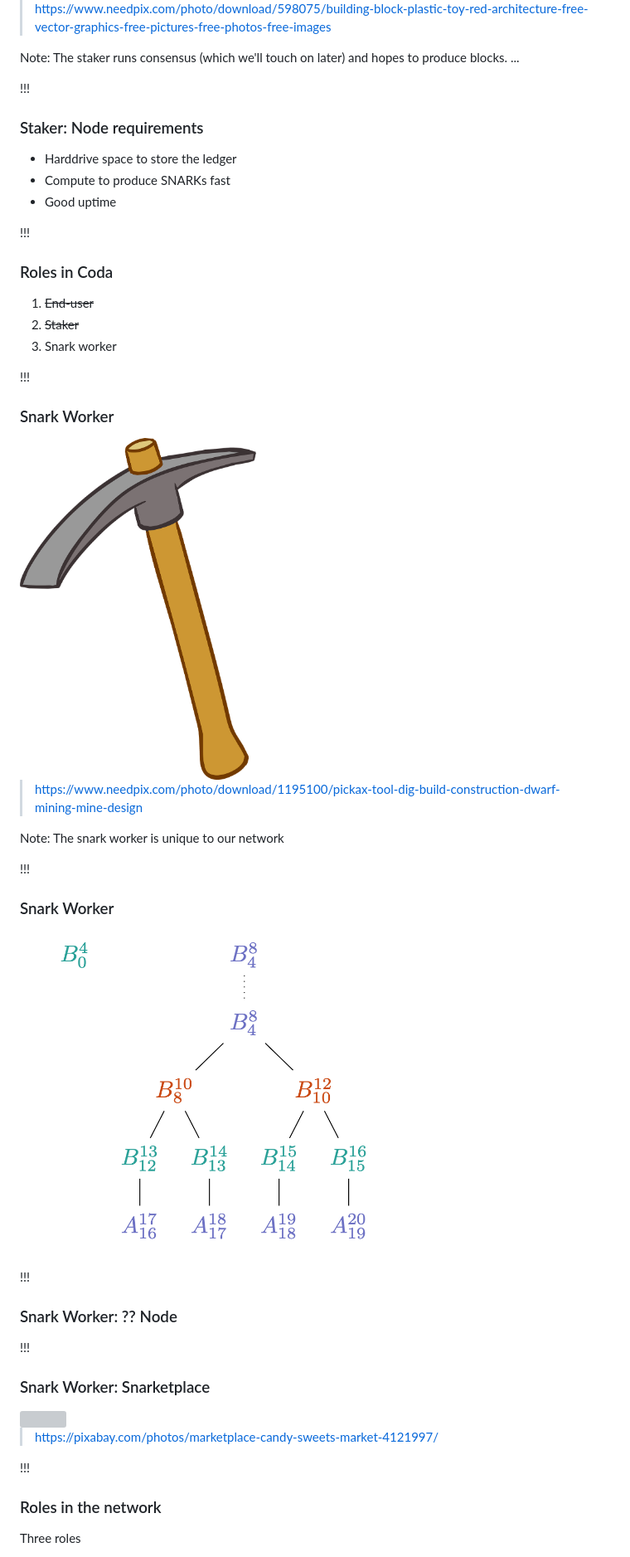
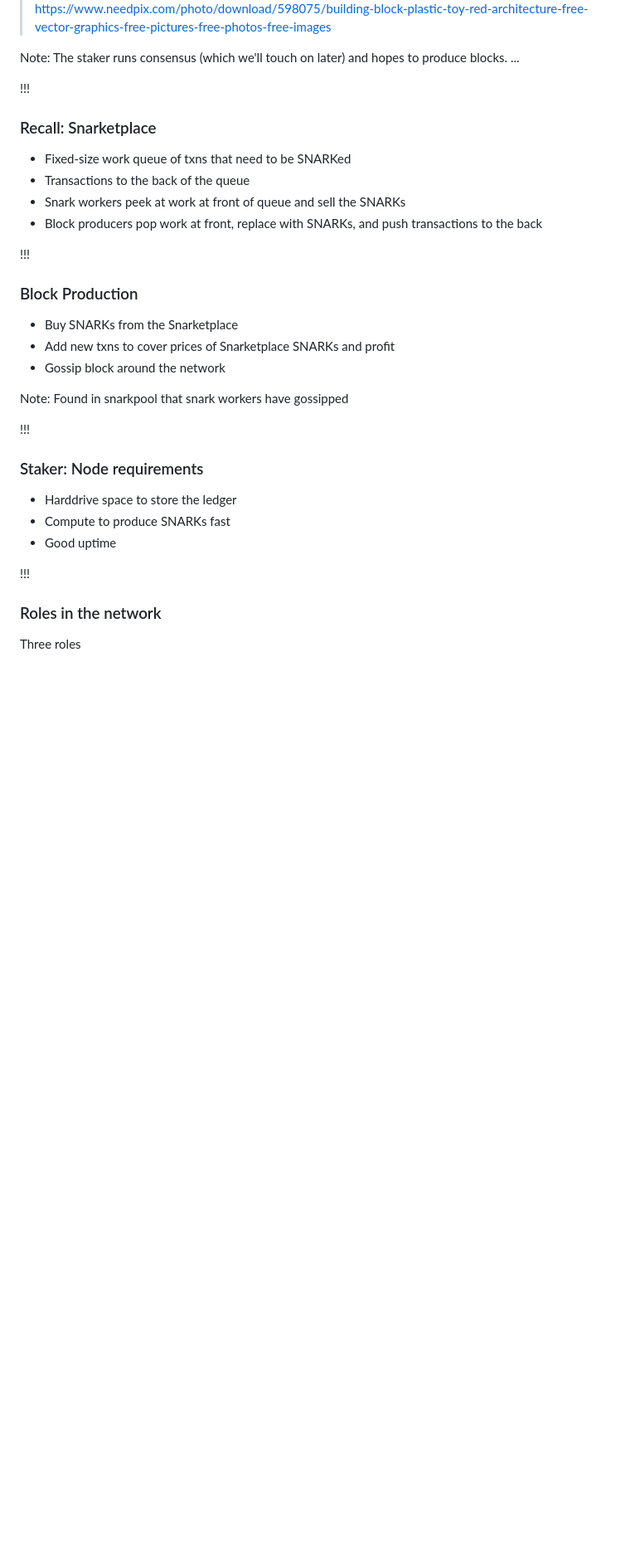
Before and after one commit to o1-labs/coda-workshop, a Markdown page: slides.md, the part around the change printed below. Shown: that part at 83% size. Rendered like a GitHub page; blank space fills up the shorter version; grey boxes are pictures that could not be loaded.

```diff
--- a/slides.md
+++ b/slides.md
@@ -97,6 +167,25 @@ Note: The staker runs consensus (which we'll touch on later) and hopes to produc
 
 !!!
 
+### Recall: Snarketplace
+
+* Fixed-size work queue of txns that need to be SNARKed
+* <!-- .element: class="fragment" data-fragment-index="1" --> Transactions to the back of the queue  <!-- .element: class="fragment" data-fragment-index="1" -->
+* <!-- .element: class="fragment" data-fragment-index="2" --> Snark workers peek at work at front of queue and sell the SNARKs <!-- .element: class="fragment" data-fragment-index="2" -->
+* <!-- .element: class="fragment" data-fragment-index="3" --> Block producers pop work at front, replace with SNARKs, and push transactions to the back <!-- .element: class="fragment" data-fragment-index="3" -->
+
+!!!
+
+### Block Production
+
+* Buy SNARKs from the Snarketplace
+* <!-- .element: class="fragment" data-fragment-index="1" --> Add new txns to cover prices of Snarketplace SNARKs and profit <!-- .element: class="fragment" data-fragment-index="1" -->
+* <!-- .element: class="fragment" data-fragment-index="2" --> Gossip block around the network <!-- .element: class="fragment" data-fragment-index="2" -->
+
+Note: Found in snarkpool that snark workers have gossipped
+
+!!!
+
 ### Staker: Node requirements
 
 * Harddrive space to store the ledger
@@ -105,42 +194,6 @@ Note: The staker runs consensus (which we'll touch on later) and hopes to produc
 
 !!!
 
-### Roles in Coda
-
-1. ~~End-user~~
-2. ~~Staker~~
-3. Snark worker
-
-!!!
-
-### Snark Worker
-
-<img src="img/pickaxe.png" width="40%" />
-
-> https://www.needpix.com/photo/download/1195100/pickax-tool-dig-build-construction-dwarf-mining-mine-design
-
-Note: The snark worker is unique to our network
-
-!!!
-
-### Snark Worker
-
-<img src="img/compressed-2.png" width="70%" height="70%"></img>
-
-!!!
-
-### Snark Worker: ?? Node
-
-!!!
-
-### Snark Worker: Snarketplace
-
-<img src="img/marketplace.jpg" width="80%" />
-
-> https://pixabay.com/photos/marketplace-candy-sweets-market-4121997/
-
-!!!
-
 ### Roles in the network
 
 Three roles
```
Also changed, not shown: other parts of slides.md (+78 -6 lines), img/merge-proofs-concrete.png (added).
